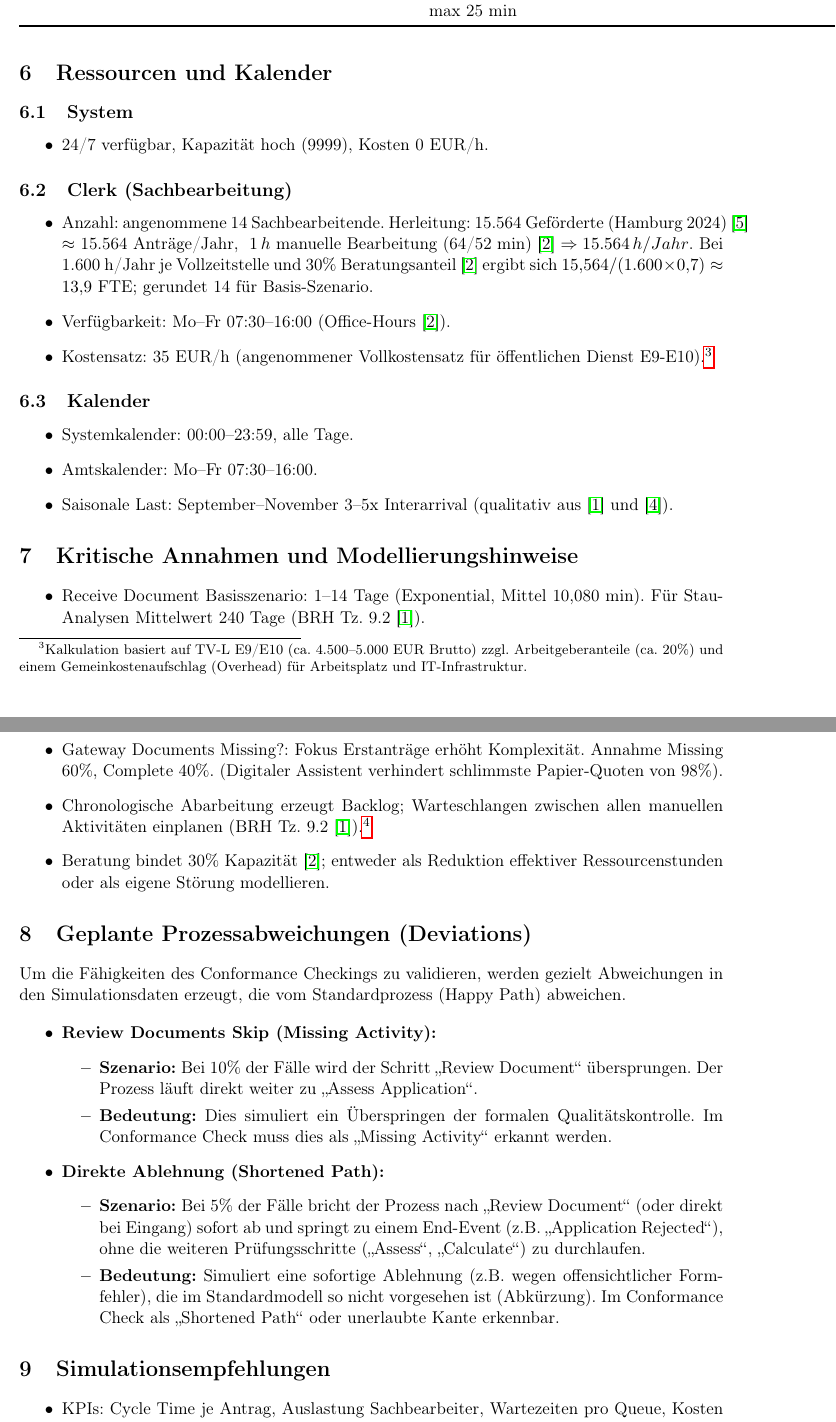
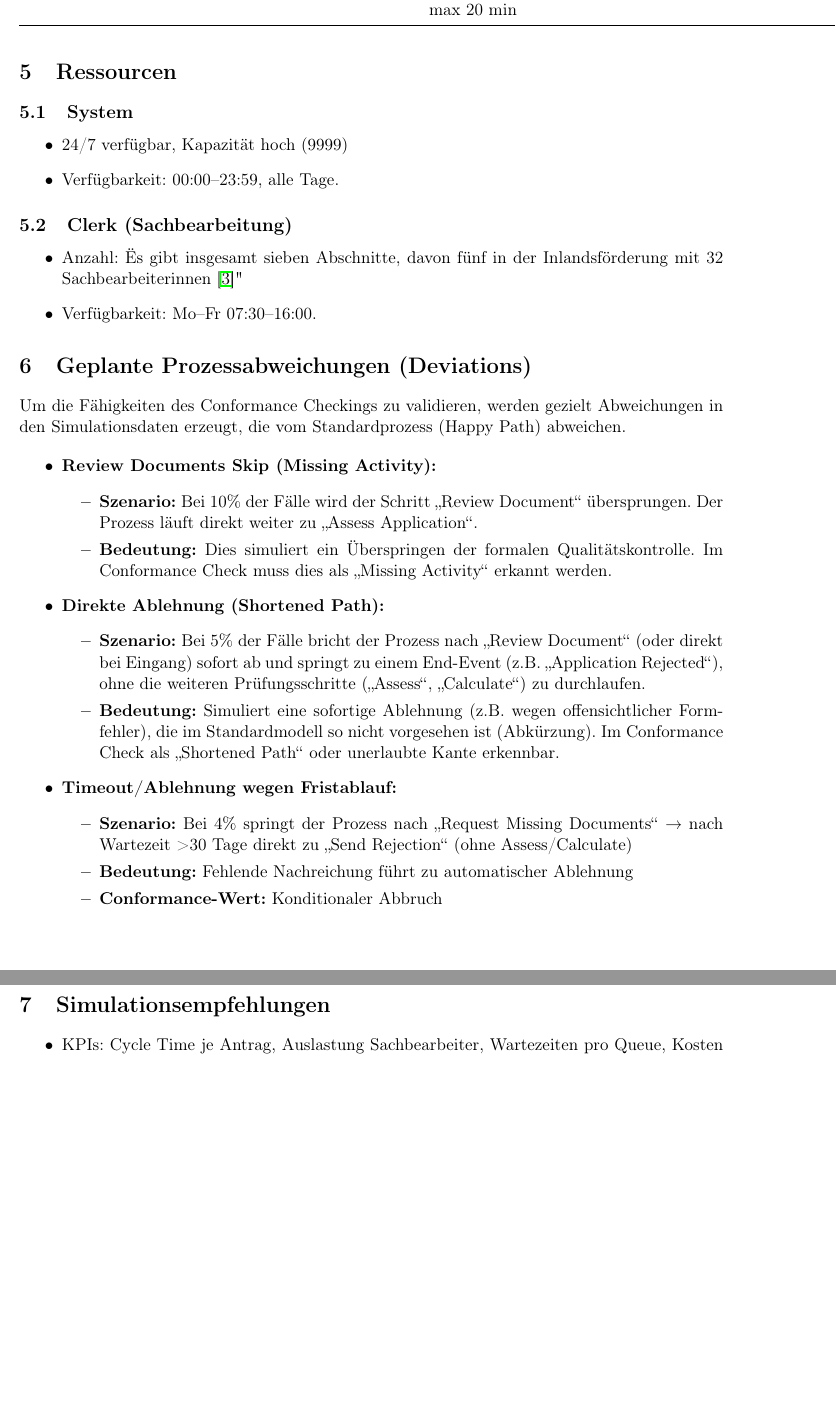
Before and after one commit to mdukhan/pm4py-bpmn-simulation, a LaTeX document (agent/params_report/bafoeg_params_report.tex): two parts of pages 4 and 5 of 6 before the commit and two parts of pages 4 and 5 of 5 after it, joined at a grey line, cut so that both start at the same text, the shorter picture padded with empty space. Compiled offline with pdfLaTeX.

Commit message:
refine sim-params

```diff
--- a/agent/params_report/bafoeg_params_report.tex
+++ b/agent/params_report/bafoeg_params_report.tex
@@ -116 +104,0 @@ Send Notification & Clerk & Normal & $\mu=12$, $\sigma=3$, min 5, max 25 min & 1
-Send Rejection & Clerk & Normal & $\mu=12$, $\sigma=3$, min 5, max 25 min & Analog Notification. \\
@@ -117,32 +108,18 @@ Send Rejection & Clerk & Normal & $\mu=12$, $\sigma=3$, min 5, max 25 min & Anal
+Send Rejection & Clerk & Normal & $\mu=10$, $\sigma=3$, min 5, max 20 min & Analog Notification. \\
 \bottomrule
 \end{longtable}
 
-\section{Ressourcen und Kalender}
+\section{Ressourcen}
 \subsection{System}
 \begin{itemize}
-  \item 24/7 verf\"ugbar, Kapazit\"at hoch (9999), Kosten 0~EUR/h.
+  \item 24/7 verf\"ugbar, Kapazit\"at hoch (9999)
+  \item Verfügbarkeit: 00:00--23:59, alle Tage.
 \end{itemize}
 
 \subsection{Clerk (Sachbearbeitung)}
 \begin{itemize}
-  \item Anzahl: angenommene 14 Sachbearbeitende. Herleitung: 15.564 Gef\"orderte (Hamburg 2024)~\cite{destatis2024} \(\approx\) 15.564 Antr\"age/Jahr, \(~1\,h\) manuelle Bearbeitung (64/52 min)~\cite{einfacher2010} \(\Rightarrow 15.564\,h/Jahr\). Bei 1.600 h/Jahr je Vollzeitstelle und 30\% Beratungsanteil~\cite{einfacher2010} ergibt sich \(15{,}564 / (1.600 \times 0{,}7) \approx 13{,}9\) FTE; gerundet 14 f\"ur Basis-Szenario.
-  \item Verf\"ugbarkeit: Mo--Fr 07:30--16:00 (Office-Hours~\cite{einfacher2010}).
-  \item Kostensatz: 35 EUR/h (angenommener Vollkostensatz f\"ur \"offentlichen Dienst E9-E10).\footnote{Kalkulation basiert auf TV-L E9/E10 (ca. 4.500--5.000 EUR Brutto) zzgl. Arbeitgeberanteile (ca. 20\%) und einem Gemeinkostenaufschlag (Overhead) f\"ur Arbeitsplatz und IT-Infrastruktur.}
-\end{itemize}
-
-\subsection{Kalender}
-\begin{itemize}
-  \item Systemkalender: 00:00--23:59, alle Tage.
-  \item Amtskalender: Mo--Fr 07:30--16:00.
-  \item Saisonale Last: September--November 3--5x Interarrival (qualitativ aus~\cite{brh2024} und~\cite{sh2024}).
-\end{itemize}
-
-\section{Kritische Annahmen und Modellierungshinweise}
-\begin{itemize}
-  \item Receive Document Basisszenario: 1--14 Tage (Exponential, Mittel 10{,}080 min). F\"ur Stau-Analysen Mittelwert 240 Tage (BRH Tz. 9.2~\cite{brh2024}).
-  \item Gateway Documents Missing?: Fokus Erstantr\"age erh\"oht Komplexit\"at. Annahme Missing 60\%, Complete 40\%. (Digitaler Assistent verhindert schlimmste Papier-Quoten von 98\%).
-  \item Chronologische Abarbeitung erzeugt Backlog; Warteschlangen zwischen allen manuellen Aktivit\"aten einplanen (BRH Tz. 9.2~\cite{brh2024}).\footnote{\glqq Verz\"ogerungsgr\"unde seien regelm\"a\ss{}ig unvollst\"andige Antr\"age oder ein vor\"ubergehender Ausfall von Sachbearbeitenden.\grqq{} Quelle: Bundesrechnungshof, S. 82, Tz. 9.5~\cite{brh2024}.}
-  \item Beratung bindet 30\% Kapazit\"at~\cite{einfacher2010}; entweder als Reduktion effektiver Ressourcenstunden oder als eigene St\"orung modellieren.
+  \item Anzahl: "Es gibt insgesamt sieben Abschnitte, davon fünf in der Inlandsförderung mit 32 Sachbearbeiterinnen \cite{bewilligung2012}"
+  \item Verfügbarkeit: Mo--Fr 07:30--16:00.
 \end{itemize}
 
 \section{Geplante Prozessabweichungen (Deviations)}
@@ -159,6 +136,13 @@ Um die F\"ahigkeiten des Conformance Checkings zu validieren, werden gezielt Abw
     \begin{itemize}
         \item \textbf{Szenario:} Bei 5\% der F\"alle bricht der Prozess nach \glqq Review Document\grqq{} (oder direkt bei Eingang) sofort ab und springt zu einem End-Event (z.B. \glqq Application Rejected\grqq{}), ohne die weiteren Pr\"ufungsschritte (\glqq Assess\grqq{}, \glqq Calculate\grqq{}) zu durchlaufen.
         \item \textbf{Bedeutung:} Simuliert eine sofortige Ablehnung (z.B. wegen offensichtlicher Formfehler), die im Standardmodell so nicht vorgesehen ist (Abk\"urzung). Im Conformance Check als \glqq Shortened Path\grqq{} oder unerlaubte Kante erkennbar.
+    \end{itemize}
+
+    \item \textbf{Timeout/Ablehnung wegen Fristablauf:}
+    \begin{itemize}
+        \item \textbf{Szenario:} Bei 4\% springt der Prozess nach \glqq Request Missing Documents\grqq{} → nach Wartezeit >30 Tage direkt zu \glqq Send Rejection\grqq{} (ohne Assess/Calculate)
+        \item \textbf{Bedeutung:} Fehlende Nachreichung führt zu automatischer Ablehnung
+        \item \textbf{Conformance-Wert:} Konditionaler Abbruch
     \end{itemize}
 \end{itemize}
 
```
Also changed, not shown: agent/params_report/bafoeg_params_report.bbl (added), agent/params_report/bafoeg_params_report.pdf, agent/params_report/bafoeg_params_report.tex (66 more changed lines), 1 other file.
